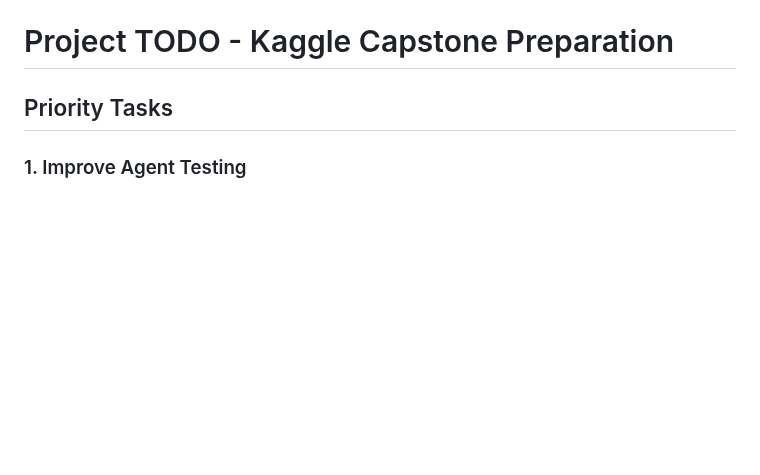
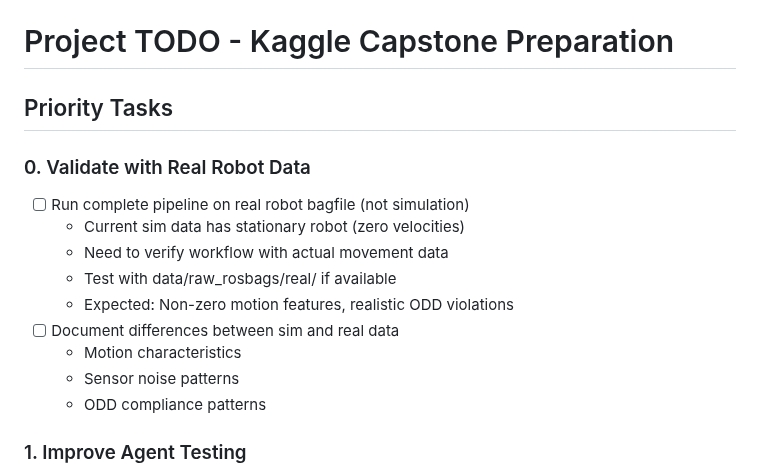
Before and after one commit to danmartinez78/go2-odd-observer, a Markdown page: TODO.md, the part around the change. GitHub-like rendering; blank space fills up the shorter version.

Commit message:
docs: Add real robot data validation to TODO
Issue: Current sim data has stationary robot (zero velocities)
Need: Validate complete pipeline with real robot movement data
Priority: 0 (before other capstone tasks)

```diff
--- a/TODO.md
+++ b/TODO.md
@@ -1,6 +1,17 @@
 # Project TODO - Kaggle Capstone Preparation
 
 ## Priority Tasks
+
+### 0. Validate with Real Robot Data
+- [ ] Run complete pipeline on real robot bagfile (not simulation)
+  - Current sim data has stationary robot (zero velocities)
+  - Need to verify workflow with actual movement data
+  - Test with data/raw_rosbags/real/ if available
+  - Expected: Non-zero motion features, realistic ODD violations
+- [ ] Document differences between sim and real data
+  - Motion characteristics
+  - Sensor noise patterns
+  - ODD compliance patterns
 
 ### 1. Improve Agent Testing
 - [ ] Implement LLM-as-judge evaluation pattern
```
